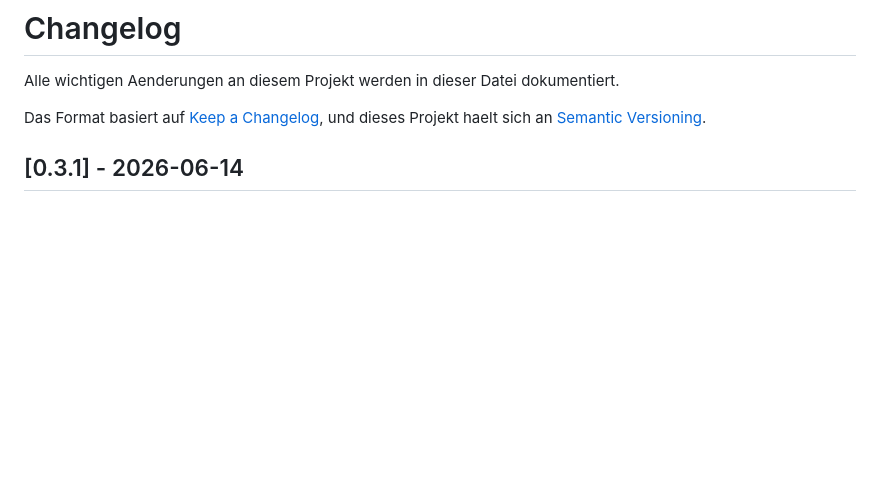
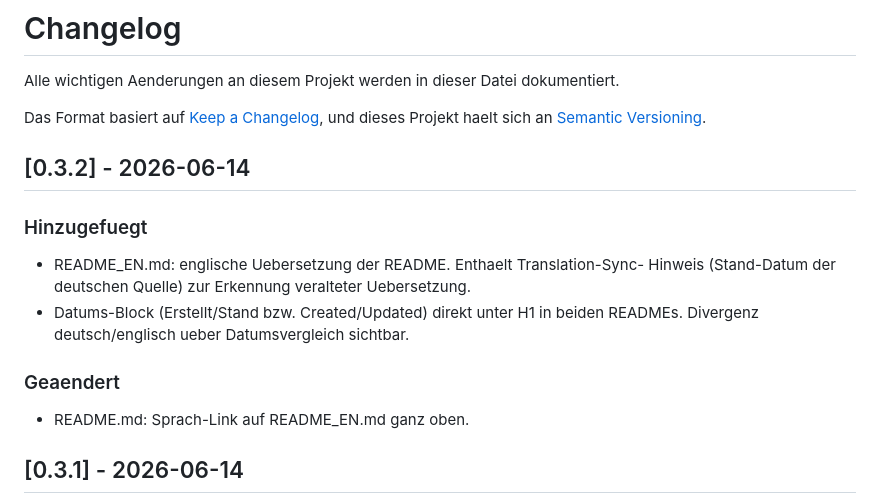
Before and after one commit to LoserHuntyBumpy/bughuntybumpy, a Markdown page: CHANGELOG.md, the part around the change. Rendered like a GitHub page; blank space fills up the shorter version.

```diff
--- a/CHANGELOG.md
+++ b/CHANGELOG.md
@@ -4,6 +4,18 @@ Alle wichtigen Aenderungen an diesem Projekt werden in dieser Datei dokumentiert
 
 Das Format basiert auf [Keep a Changelog](https://keepachangelog.com/de/1.0.0/),
 und dieses Projekt haelt sich an [Semantic Versioning](https://semver.org/lang/de/).
+
+## [0.3.2] - 2026-06-14
+
+### Hinzugefuegt
+- README_EN.md: englische Uebersetzung der README. Enthaelt Translation-Sync-
+  Hinweis (Stand-Datum der deutschen Quelle) zur Erkennung veralteter
+  Uebersetzung.
+- Datums-Block (Erstellt/Stand bzw. Created/Updated) direkt unter H1 in beiden
+  READMEs. Divergenz deutsch/englisch ueber Datumsvergleich sichtbar.
+
+### Geaendert
+- README.md: Sprach-Link auf README_EN.md ganz oben.
 
 ## [0.3.1] - 2026-06-14
 
```
Also changed, not shown: README.md (+3 -0 lines), README_EN.md (added, +227 -0 lines).
